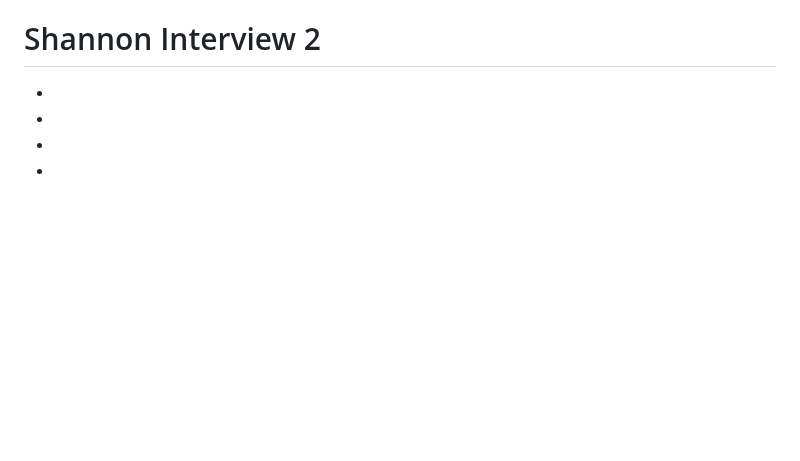
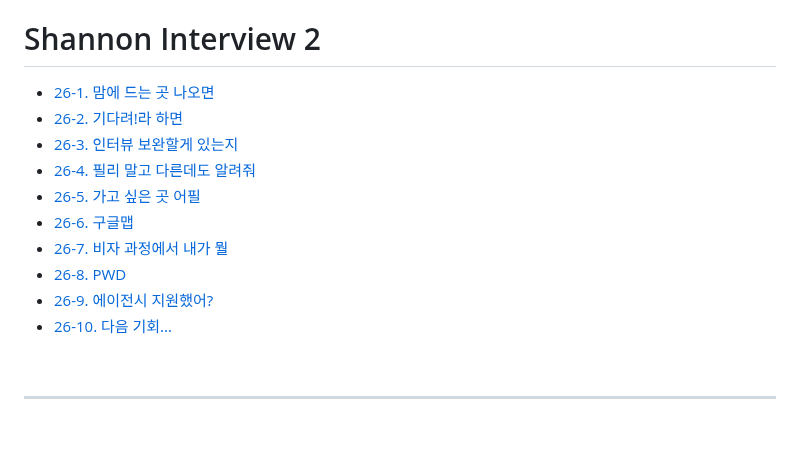
Before and after one commit to JoonHyeok-hozy-Kim/upenn_mcit, a Markdown page: ajiv_mk2.md, the part around the change. Rendered like a GitHub page; blank space fills up the shorter version.

Commit message:
240828 covered with galbook4 :

```diff
--- a/ajiv_mk2.md
+++ b/ajiv_mk2.md
@@ -49,19 +49,16 @@
   - [25. 연봉](#25-연봉)
 
 # Shannon Interview 2
-  - [](#26-1-맘에-드는-곳-나오면)
-  - [](#26-2-기다려라-하면)
-  - [](#26-3-혹시-인터뷰-중-보완할게-있는지)
-  - [](#26-4-필리말고-다른데도-연결해줘)
-  - [](#)
-  - []()
-  - []()
-  - []()
-  - []()
-  - []()
-  - []()
-  - []()
-  - []()
+  - [26-1. 맘에 드는 곳 나오면](#26-1-맘에-드는-곳-나오면)
+  - [26-2. 기다려!라 하면](#26-2-기다려라-하면)
+  - [26-3. 인터뷰 보완할게 있는지](#26-3-혹시-인터뷰-중-보완할게-있는지)
+  - [26-4. 필리 말고 다른데도 알려줘](#26-4-필리말고-다른데도-연결해줘)
+  - [26-5. 가고 싶은 곳 어필](#26-5-가고-싶은-곳-어필)
+  - [26-6. 구글맵](#26-6-구글맵)
+  - [26-7. 비자 과정에서 내가 뭘](#26-7-비자-과정에서-내가-뭘)
+  - [26-8. PWD](#26-8-pwd)
+  - [26-9. 에이전시 지원했어?](#26-9-에이전시-지원-했어)
+  - [26-10. 다음 기회...](#26-10-다음-기회)
 
 <br>
 
```
